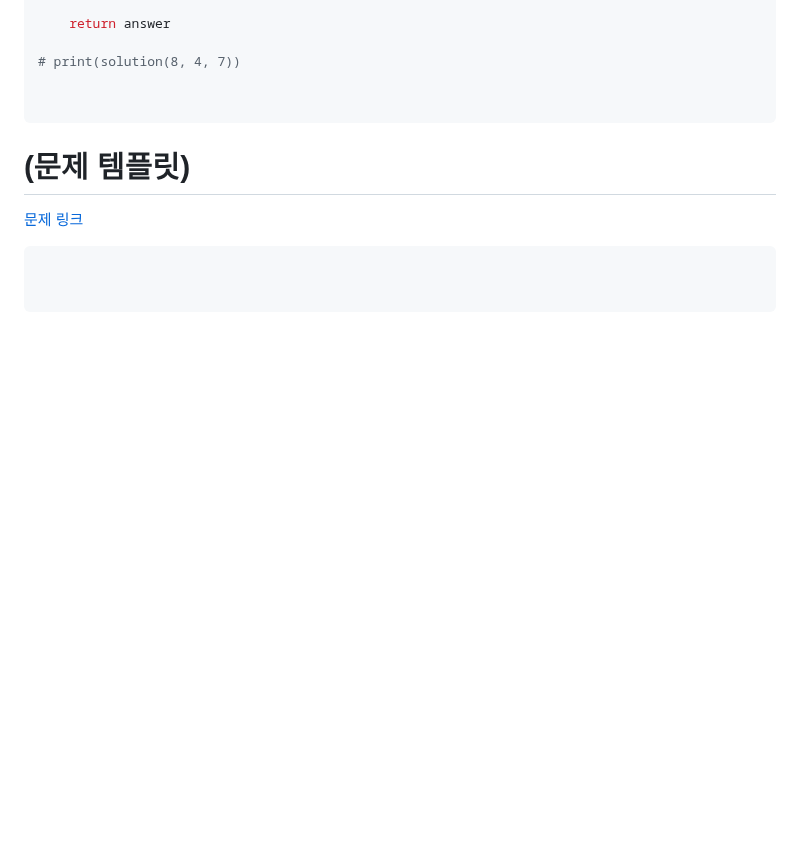
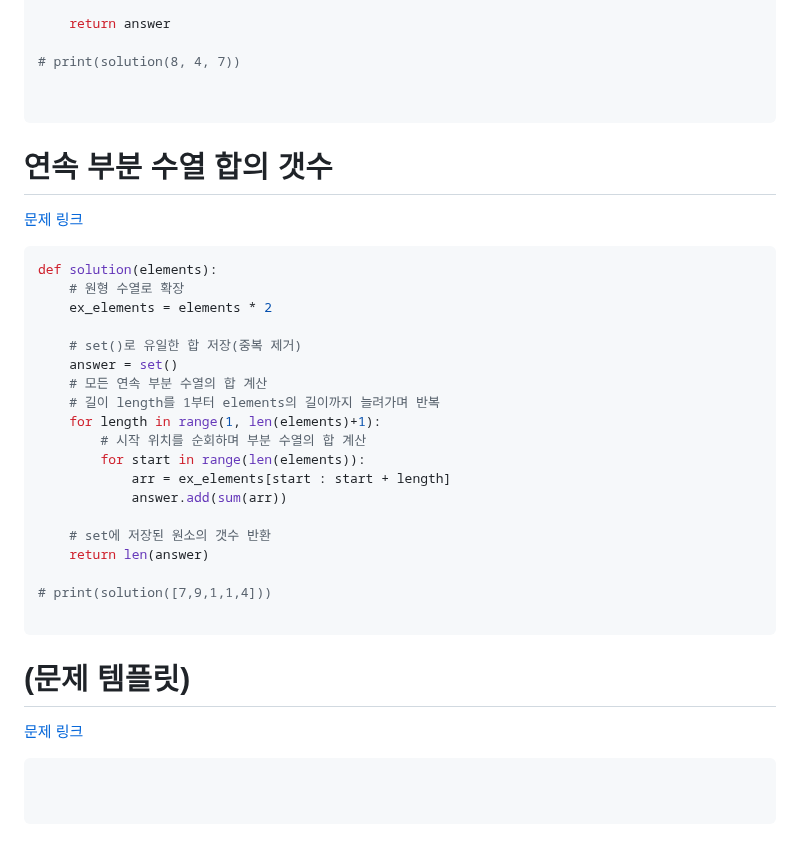
Before and after one commit to dngur521/blog, a Markdown page: blog/[20250601]_[각종 문제들]_[python]_[]_[프로그래머스]_[].md, the part around the change. GitHub-like rendering; blank space fills up the shorter version.

Commit message:
연속 부분 수열 합의 갯수 업로드

````diff
--- a/blog/[20250601]_[각종 문제들]_[python]_[]_[프로그래머스]_[].md
+++ b/blog/[20250601]_[각종 문제들]_[python]_[]_[프로그래머스]_[].md
@@ -281,6 +281,30 @@ def solution(n,a,b):
 
 ```
 
+# 연속 부분 수열 합의 갯수
+[문제 링크](https://school.programmers.co.kr/learn/courses/30/lessons/131701)
+```python
+def solution(elements):
+    # 원형 수열로 확장
+    ex_elements = elements * 2
+
+    # set()로 유일한 합 저장(중복 제거)
+    answer = set()
+    # 모든 연속 부분 수열의 합 계산
+    # 길이 length를 1부터 elements의 길이까지 늘려가며 반복
+    for length in range(1, len(elements)+1):
+        # 시작 위치를 순회하며 부분 수열의 합 계산
+        for start in range(len(elements)):
+            arr = ex_elements[start : start + length]
+            answer.add(sum(arr))
+
+    # set에 저장된 원소의 갯수 반환
+    return len(answer)
+
+# print(solution([7,9,1,1,4]))
+
+```
+
 # (문제 템플릿)
 [문제 링크]()
 ```python
````
